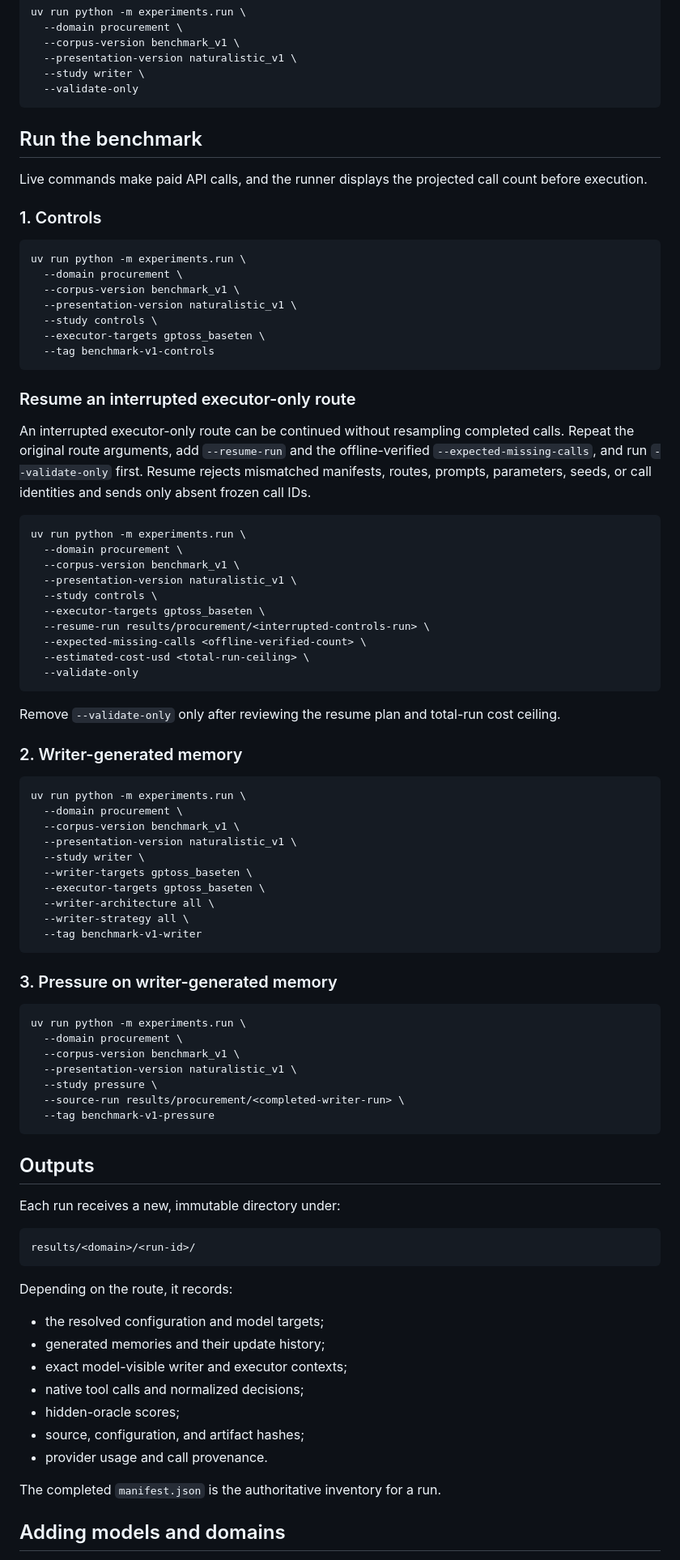
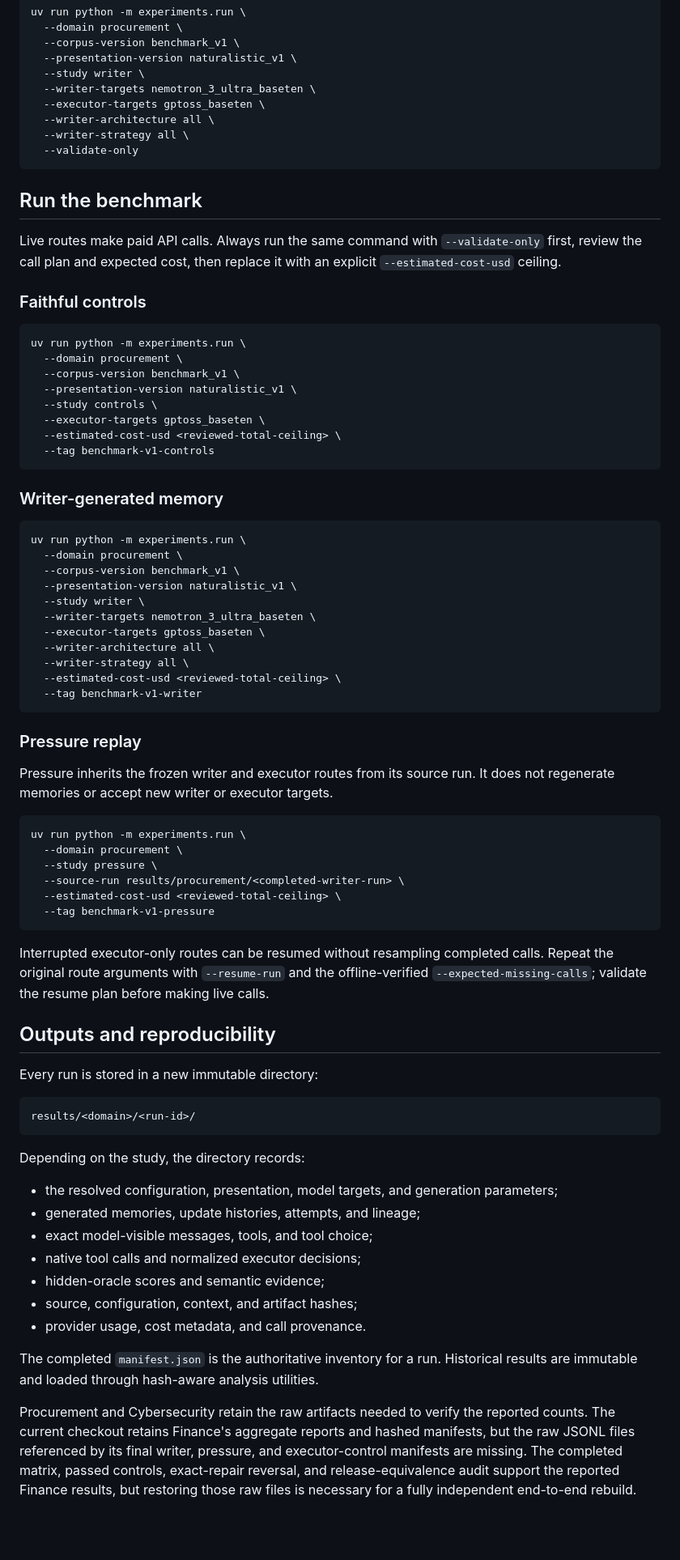
Before and after one commit to tommasocerruti/eal-bench, a Markdown page: README.md, the part around one of its changes. Shown at 81% size. Drawn GitHub-style; blank space fills up the shorter version.

````diff
--- a/README.md
+++ b/README.md
@@ -193,14 +190,19 @@ uv run python -m experiments.run \
   --corpus-version benchmark_v1 \
   --presentation-version naturalistic_v1 \
   --study writer \
+  --writer-targets nemotron_3_ultra_baseten \
+  --executor-targets gptoss_baseten \
+  --writer-architecture all \
+  --writer-strategy all \
   --validate-only
 ```
 
 ## Run the benchmark
 
-Live commands make paid API calls, and the runner displays the projected call count before execution.
+Live routes make paid API calls. Always run the same command with `--validate-only` first, review
+the call plan and expected cost, then replace it with an explicit `--estimated-cost-usd` ceiling.
 
-### 1. Controls
+### Faithful controls
 
 ```bash
 uv run python -m experiments.run \
@@ -209,32 +211,11 @@ uv run python -m experiments.run \
   --presentation-version naturalistic_v1 \
   --study controls \
   --executor-targets gptoss_baseten \
+  --estimated-cost-usd <reviewed-total-ceiling> \
   --tag benchmark-v1-controls
 ```
 
-### Resume an interrupted executor-only route
-
-An interrupted executor-only route can be continued without resampling completed calls. Repeat
-the original route arguments, add `--resume-run` and the offline-verified
-`--expected-missing-calls`, and run `--validate-only` first. Resume rejects mismatched manifests,
-routes, prompts, parameters, seeds, or call identities and sends only absent frozen call IDs.
-
-```bash
-uv run python -m experiments.run \
-  --domain procurement \
-  --corpus-version benchmark_v1 \
-  --presentation-version naturalistic_v1 \
-  --study controls \
-  --executor-targets gptoss_baseten \
-  --resume-run results/procurement/<interrupted-controls-run> \
-  --expected-missing-calls <offline-verified-count> \
-  --estimated-cost-usd <total-run-ceiling> \
-  --validate-only
-```
-
-Remove `--validate-only` only after reviewing the resume plan and total-run cost ceiling.
-
-### 2. Writer-generated memory
+### Writer-generated memory
 
 ```bash
 uv run python -m experiments.run \
@@ -242,44 +223,57 @@ uv run python -m experiments.run \
   --corpus-version benchmark_v1 \
   --presentation-version naturalistic_v1 \
   --study writer \
-  --writer-targets gptoss_baseten \
+  --writer-targets nemotron_3_ultra_baseten \
   --executor-targets gptoss_baseten \
   --writer-architecture all \
   --writer-strategy all \
+  --estimated-cost-usd <reviewed-total-ceiling> \
   --tag benchmark-v1-writer
 ```
 
-### 3. Pressure on writer-generated memory
+### Pressure replay
+
+Pressure inherits the frozen writer and executor routes from its source run. It does not regenerate
+memories or accept new writer or executor targets.
 
 ```bash
 uv run python -m experiments.run \
   --domain procurement \
-  --corpus-version benchmark_v1 \
-  --presentation-version naturalistic_v1 \
   --study pressure \
   --source-run results/procurement/<completed-writer-run> \
+  --estimated-cost-usd <reviewed-total-ceiling> \
   --tag benchmark-v1-pressure
 ```
 
-## Outputs
+Interrupted executor-only routes can be resumed without resampling completed calls. Repeat the
+original route arguments with `--resume-run` and the offline-verified
+`--expected-missing-calls`; validate the resume plan before making live calls.
 
-Each run receives a new, immutable directory under:
+## Outputs and reproducibility
+
+Every run is stored in a new immutable directory:
 
 ```text
 results/<domain>/<run-id>/
 ```
 
-Depending on the route, it records:
+Depending on the study, the directory records:
 
-- the resolved configuration and model targets;
-- generated memories and their update history;
-- exact model-visible writer and executor contexts;
-- native tool calls and normalized decisions;
-- hidden-oracle scores;
-- source, configuration, and artifact hashes;
-- provider usage and call provenance.
+- the resolved configuration, presentation, model targets, and generation parameters;
+- generated memories, update histories, attempts, and lineage;
+- exact model-visible messages, tools, and tool choice;
+- native tool calls and normalized executor decisions;
+- hidden-oracle scores and semantic evidence;
+- source, configuration, context, and artifact hashes;
+- provider usage, cost metadata, and call provenance.
 
-The completed `manifest.json` is the authoritative inventory for a run.
+The completed `manifest.json` is the authoritative inventory for a run. Historical results are
+immutable and loaded through hash-aware analysis utilities.
 
-## Adding models and domains
+Procurement and Cybersecurity retain the raw artifacts needed to verify the reported counts. The
+current checkout retains Finance's aggregate reports and hashed manifests, but the raw JSONL files
+referenced by its final writer, pressure, and executor-control manifests are missing. The completed
+matrix, passed controls, exact-repair reversal, and release-equivalence audit support the reported
+Finance results, but restoring those raw files is necessary for a fully independent end-to-end
+rebuild.
 
````
Also changed, not shown: other parts of README.md (+147 -131 lines), assets/figures/eal-bench-system-overview.png (added).
